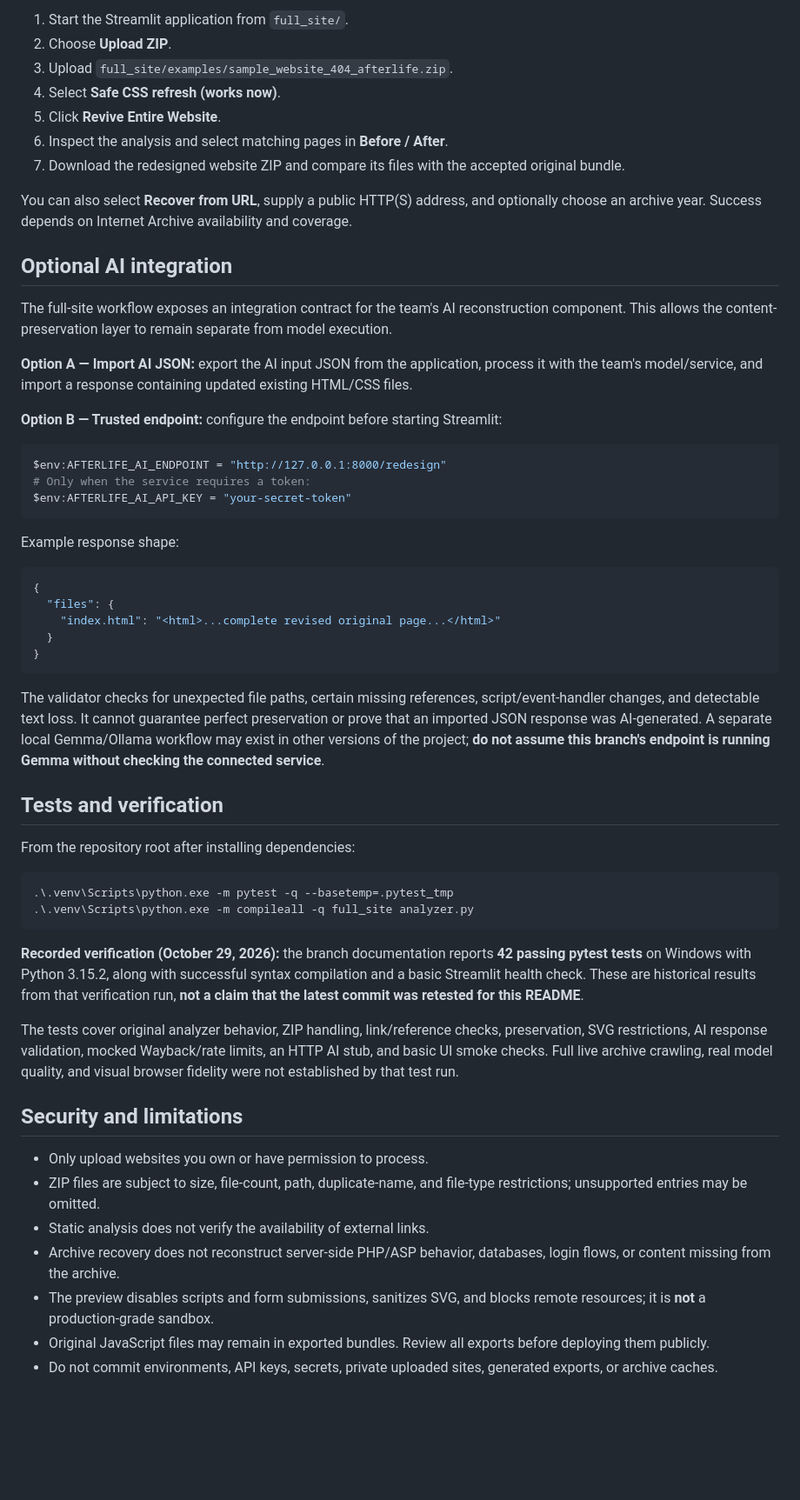
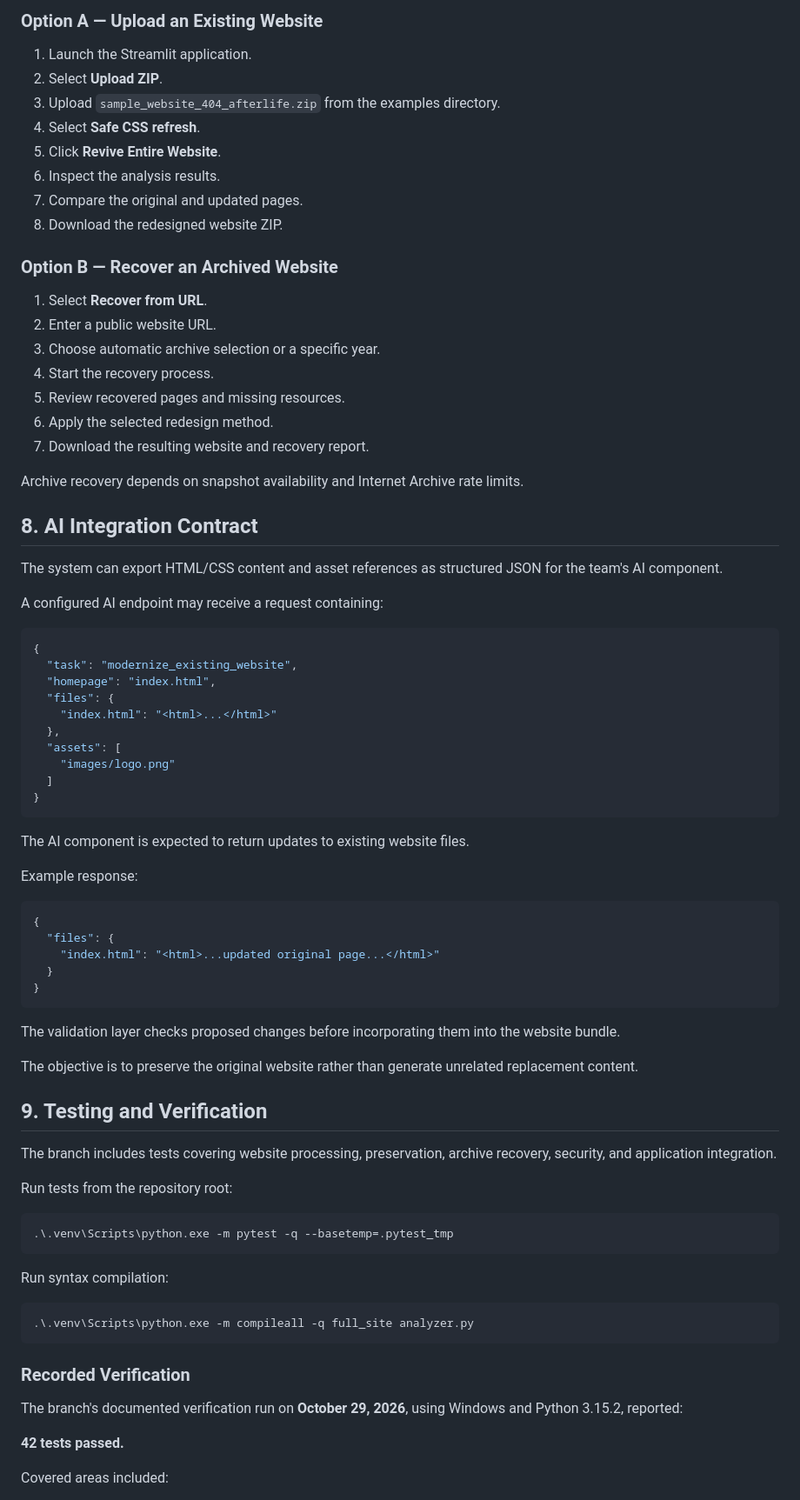
Before and after one commit to Afterlife-Team/After_life, a Markdown page: README.md, the part around one of its changes. Shown at 87% size. Drawn GitHub-style; blank space fills up the shorter version.

````diff
--- a/README.md
+++ b/README.md
@@ -119,60 +315,83 @@ Alternatively, launch `full_site/RUN_WINDOWS.bat` on Windows; it prepares its ow
 
-1. Start the Streamlit application from `full_site/`.
-2. Choose **Upload ZIP**.
-3. Upload `full_site/examples/sample_website_404_afterlife.zip`.
-4. Select **Safe CSS refresh (works now)**.
+### Option A — Upload an Existing Website
+
+1. Launch the Streamlit application.
+2. Select **Upload ZIP**.
+3. Upload `sample_website_404_afterlife.zip` from the examples directory.
+4. Select **Safe CSS refresh**.
 5. Click **Revive Entire Website**.
-6. Inspect the analysis and select matching pages in **Before / After**.
-7. Download the redesigned website ZIP and compare its files with the accepted original bundle.
+6. Inspect the analysis results.
+7. Compare the original and updated pages.
+8. Download the redesigned website ZIP.
 
-You can also select **Recover from URL**, supply a public HTTP(S) address, and optionally choose an archive year. Success depends on Internet Archive availability and coverage.
+### Option B — Recover an Archived Website
 
-## Optional AI integration
+1. Select **Recover from URL**.
+2. Enter a public website URL.
+3. Choose automatic archive selection or a specific year.
+4. Start the recovery process.
+5. Review recovered pages and missing resources.
+6. Apply the selected redesign method.
+7. Download the resulting website and recovery report.
 
-The full-site workflow exposes an integration contract for the team's AI reconstruction component. This allows the content-preservation layer to remain separate from model execution.
+Archive recovery depends on snapshot availability and Internet Archive rate limits.
 
-**Option A — Import AI JSON:** export the AI input JSON from the application, process it with the team's model/service, and import a response containing updated existing HTML/CSS files.
+## 8. AI Integration Contract
 
-**Option B — Trusted endpoint:** configure the endpoint before starting Streamlit:
+The system can export HTML/CSS content and asset references as structured JSON for the team's AI component.
 
-```powershell
-$env:AFTERLIFE_AI_ENDPOINT = "http://127.0.0.1:8000/redesign"
-# Only when the service requires a token:
-$env:AFTERLIFE_AI_API_KEY = "your-secret-token"
+A configured AI endpoint may receive a request containing:
+
+```json
+{
+  "task": "modernize_existing_website",
+  "homepage": "index.html",
+  "files": {
+    "index.html": "<html>...</html>"
+  },
+  "assets": [
+    "images/logo.png"
+  ]
+}
 ```
 
-Example response shape:
+The AI component is expected to return updates to existing website files.
+
+Example response:
 
 ```json
 {
   "files": {
-    "index.html": "<html>...complete revised original page...</html>"
+    "index.html": "<html>...updated original page...</html>"
   }
 }
 ```
 
-The validator checks for unexpected file paths, certain missing references, script/event-handler changes, and detectable text loss. It cannot guarantee perfect preservation or prove that an imported JSON response was AI-generated. A separate local Gemma/Ollama workflow may exist in other versions of the project; **do not assume this branch's endpoint is running Gemma without checking the connected service**.
+The validation layer checks proposed changes before incorporating them into the website bundle.
 
-## Tests and verification
+The objective is to preserve the original website rather than generate unrelated replacement content.
 
-From the repository root after installing dependencies:
+## 9. Testing and Verification
+
+The branch includes tests covering website processing, preservation, archive recovery, security, and application integration.
+
+Run tests from the repository root:
 
 ```powershell
 .\.venv\Scripts\python.exe -m pytest -q --basetemp=.pytest_tmp
+```
+
+Run syntax compilation:
+
+```powershell
 .\.venv\Scripts\python.exe -m compileall -q full_site analyzer.py
 ```
 
-**Recorded verification (October 29, 2026):** the branch documentation reports **42 passing pytest tests** on Windows with Python 3.15.2, along with successful syntax compilation and a basic Streamlit health check. These are historical results from that verification run, **not a claim that the latest commit was retested for this README**.
+### Recorded Verification
 
-The tests cover original analyzer behavior, ZIP handling, link/reference checks, preservation, SVG restrictions, AI response validation, mocked Wayback/rate limits, an HTTP AI stub, and basic UI smoke checks. Full live archive crawling, real model quality, and visual browser fidelity were not established by that test run.
+The branch's documented verification run on **October 29, 2026**, using Windows and Python 3.15.2, reported:
 
-## Security and limitations
+**42 tests passed.**
 
-- Only upload websites you own or have permission to process.
-- ZIP files are subject to size, file-count, path, duplicate-name, and file-type restrictions; unsupported entries may be omitted.
-- Static analysis does not verify the availability of external links.
-- Archive recovery does not reconstruct server-side PHP/ASP behavior, databases, login flows, or content missing from the archive.
-- The preview disables scripts and form submissions, sanitizes SVG, and blocks remote resources; it is **not** a production-grade sandbox.
-- Original JavaScript files may remain in exported bundles. Review all exports before deploying them publicly.
-- Do not commit environments, API keys, secrets, private uploaded sites, generated exports, or archive caches.
+Covered areas included:
 
````
Also changed, not shown: other parts of README.md (+381 -96 lines).
